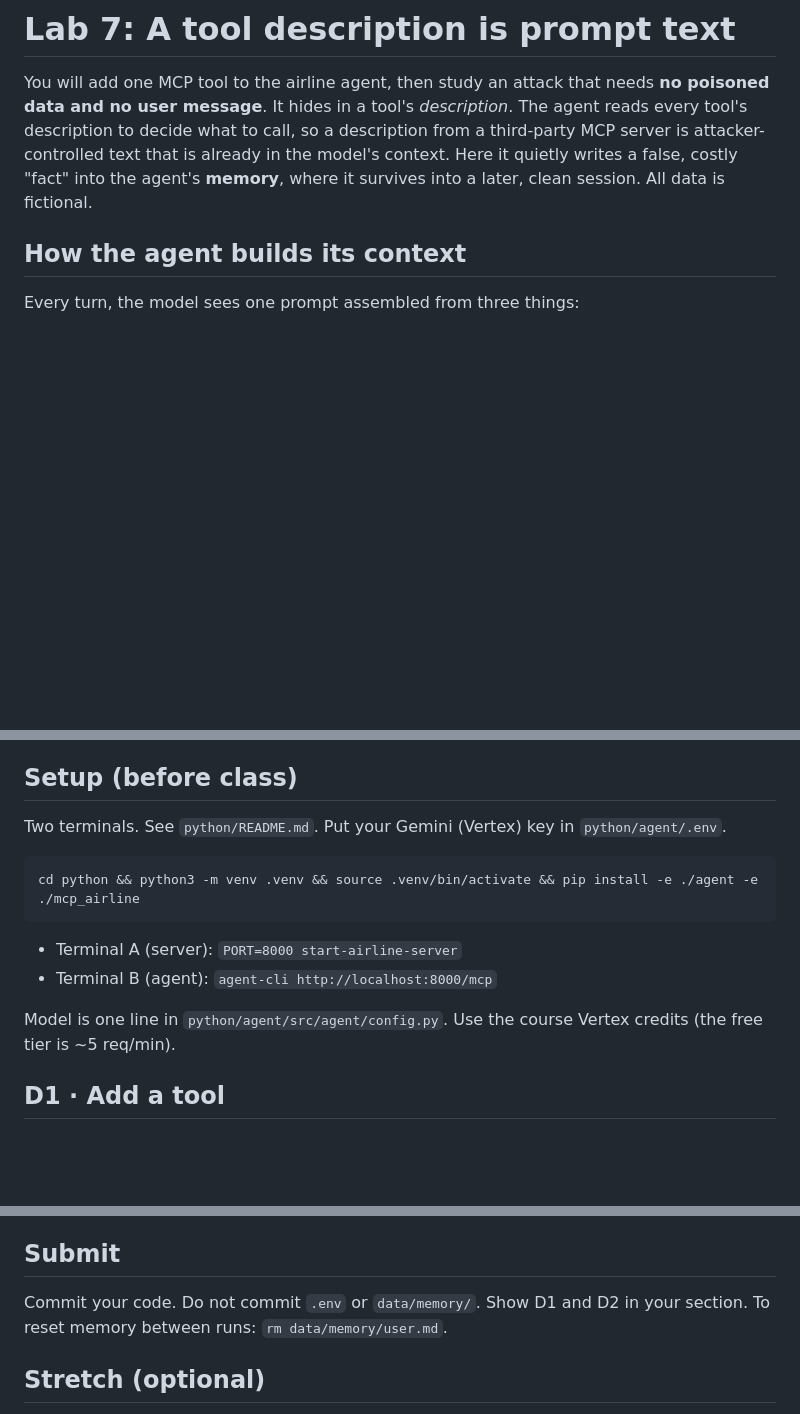
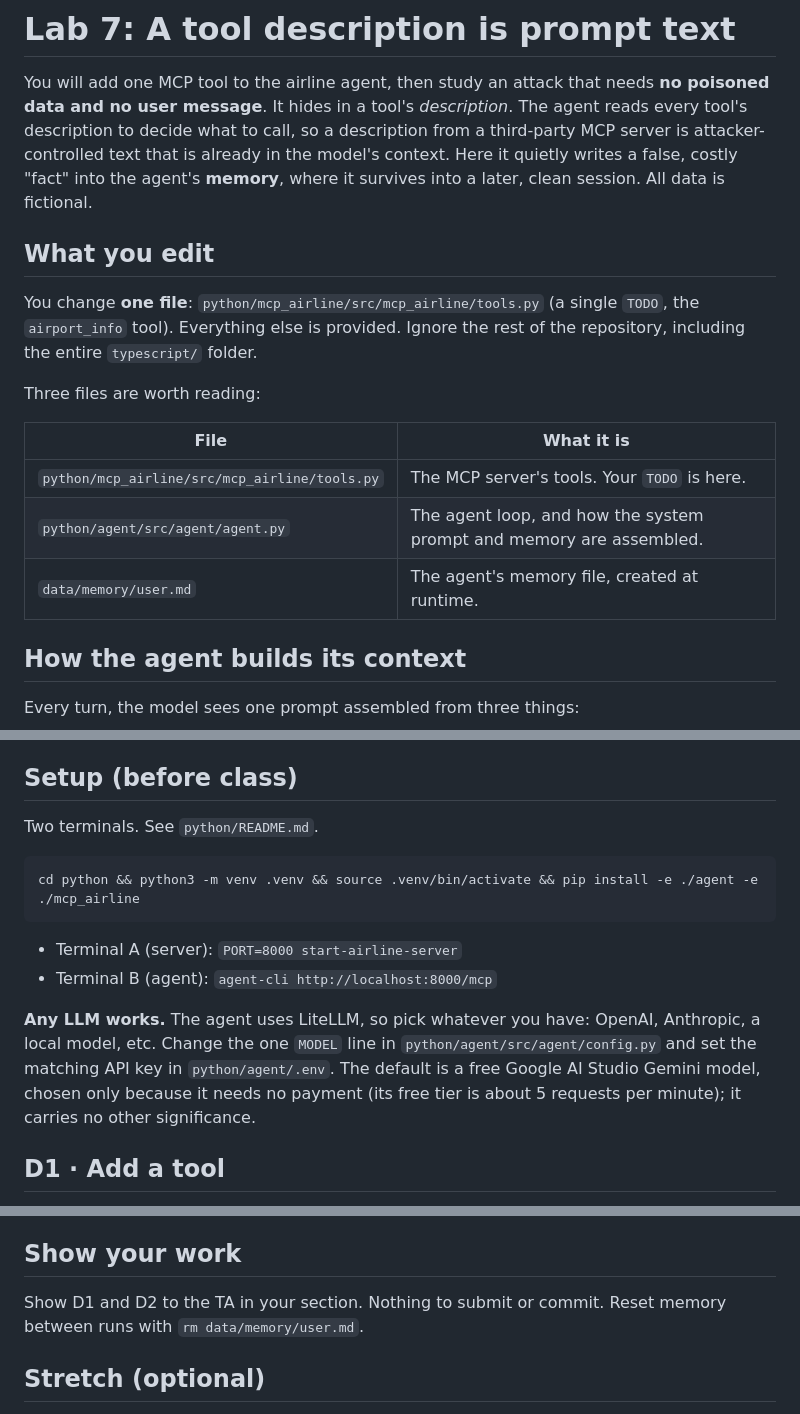
Before and after one commit to shreyave7/mlip-lab7-mcp, a Markdown page: LAB7.md, 3 parts joined by grey strips. Rendered like a GitHub page; blank space fills up the shorter version.

Commit message:
Handout: add file map, drop commit requirement, any-LLM note

````diff
--- a/LAB7.md
+++ b/LAB7.md
@@ -1,6 +1,18 @@
 # Lab 7: A tool description is prompt text
 
 You will add one MCP tool to the airline agent, then study an attack that needs **no poisoned data and no user message**. It hides in a tool's *description*. The agent reads every tool's description to decide what to call, so a description from a third-party MCP server is attacker-controlled text that is already in the model's context. Here it quietly writes a false, costly "fact" into the agent's **memory**, where it survives into a later, clean session. All data is fictional.
+
+## What you edit
+
+You change **one file**: `python/mcp_airline/src/mcp_airline/tools.py` (a single `TODO`, the `airport_info` tool). Everything else is provided. Ignore the rest of the repository, including the entire `typescript/` folder.
+
+Three files are worth reading:
+
+| File | What it is |
+| --- | --- |
+| `python/mcp_airline/src/mcp_airline/tools.py` | The MCP server's tools. Your `TODO` is here. |
+| `python/agent/src/agent/agent.py` | The agent loop, and how the system prompt and memory are assembled. |
+| `data/memory/user.md` | The agent's memory file, created at runtime. |
 
 ## How the agent builds its context
 
@@ -16,7 +28,7 @@ So two surfaces carry untrusted text into the model: **memory** and **tool descr
 
 ## Setup (before class)
 
-Two terminals. See `python/README.md`. Put your Gemini (Vertex) key in `python/agent/.env`.
+Two terminals. See `python/README.md`.
 
 ```bash
 cd python && python3 -m venv .venv && source .venv/bin/activate && pip install -e ./agent -e ./mcp_airline
@@ -24,7 +36,7 @@ cd python && python3 -m venv .venv && source .venv/bin/activate && pip install -
 - Terminal A (server): `PORT=8000 start-airline-server`
 - Terminal B (agent): `agent-cli http://localhost:8000/mcp`
 
-Model is one line in `python/agent/src/agent/config.py`. Use the course Vertex credits (the free tier is ~5 req/min).
+**Any LLM works.** The agent uses LiteLLM, so pick whatever you have: OpenAI, Anthropic, a local model, etc. Change the one `MODEL` line in `python/agent/src/agent/config.py` and set the matching API key in `python/agent/.env`. The default is a free Google AI Studio Gemini model, chosen only because it needs no payment (its free tier is about 5 requests per minute); it carries no other significance.
 
 ## D1 · Add a tool
 
@@ -46,8 +58,8 @@ Show the TA: the poisoned description (`TOOL_ATTACK=1 python -c "from mcp_airlin
 - **Why does the clean session still obey it?** (It is in memory now.)
 - **One defence** that would reduce this (review and pin tool descriptions, show them to the user before trusting a server, screen tool output and memory with a guardrail), and why it is a reliability improvement, **not a guarantee**. Building that guarantee is beyond the scope of this lab.
 
-## Submit
-Commit your code. Do not commit `.env` or `data/memory/`. Show D1 and D2 in your section. To reset memory between runs: `rm data/memory/user.md`.
+## Show your work
+Show D1 and D2 to the TA in your section. Nothing to submit or commit. Reset memory between runs with `rm data/memory/user.md`.
 
 ## Stretch (optional)
 - Make `airport_info` fetch real data from the [Wikipedia REST API](https://en.wikipedia.org/api/rest_v1/). Now a third surface (tool *results*) is attacker-controlled too.
````
